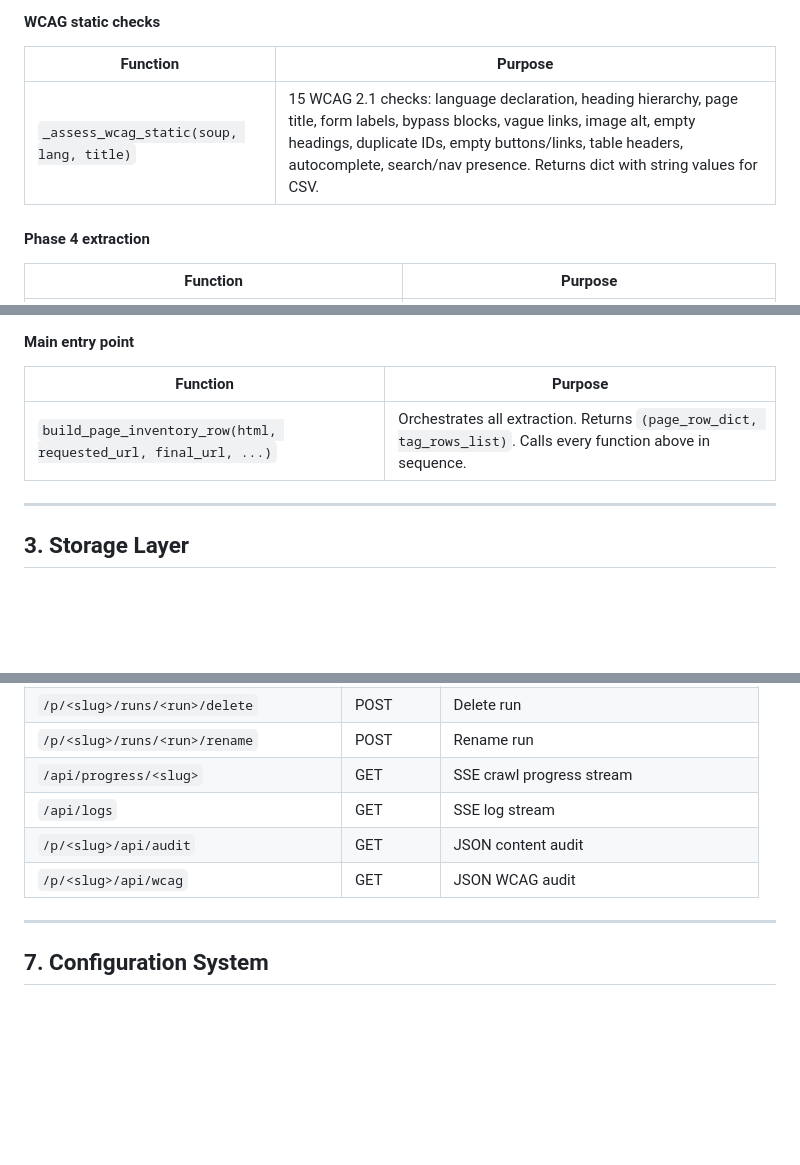
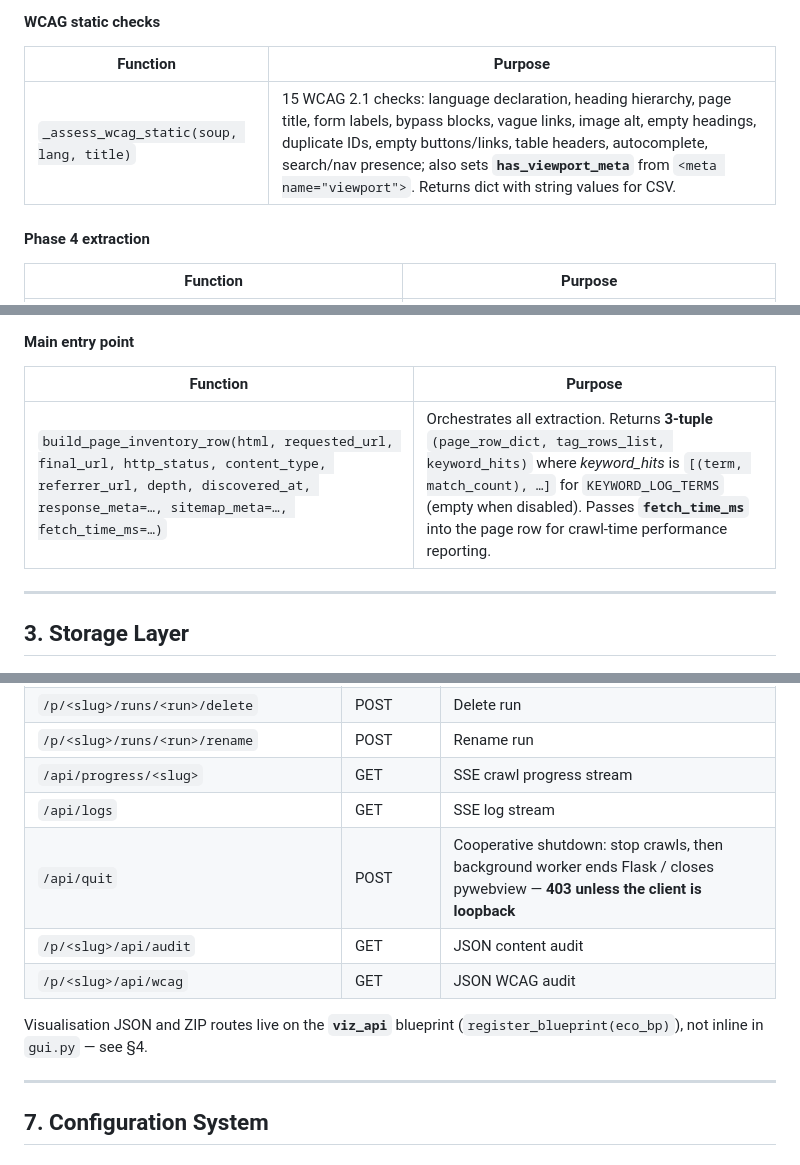
Before and after one commit to hooperstu/CrawlStreetJournal, a Markdown page: FUNCTIONAL_SPEC.md, 3 parts joined by grey strips. GitHub-like rendering; blank space fills up the shorter version.

```diff
--- a/FUNCTIONAL_SPEC.md
+++ b/FUNCTIONAL_SPEC.md
@@ -186,7 +186,7 @@ Extracts metadata from raw HTML. Organised in extraction phases.
 
 | Function | Purpose |
 |----------|---------|
-| `_assess_wcag_static(soup, lang, title)` | 15 WCAG 2.1 checks: language declaration, heading hierarchy, page title, form labels, bypass blocks, vague links, image alt, empty headings, duplicate IDs, empty buttons/links, table headers, autocomplete, search/nav presence. Returns dict with string values for CSV. |
+| `_assess_wcag_static(soup, lang, title)` | 15 WCAG 2.1 checks: language declaration, heading hierarchy, page title, form labels, bypass blocks, vague links, image alt, empty headings, duplicate IDs, empty buttons/links, table headers, autocomplete, search/nav presence; also sets **`has_viewport_meta`** from `<meta name="viewport">`. Returns dict with string values for CSV. |
 
 #### Phase 4 extraction
 
@@ -220,7 +227,7 @@ Extracts metadata from raw HTML. Organised in extraction phases.
 
 | Function | Purpose |
 |----------|---------|
-| `build_page_inventory_row(html, requested_url, final_url, ...)` | Orchestrates all extraction. Returns `(page_row_dict, tag_rows_list)`. Calls every function above in sequence. |
+| `build_page_inventory_row(html, requested_url, final_url, http_status, content_type, referrer_url, depth, discovered_at, response_meta=…, sitemap_meta=…, fetch_time_ms=…)` | Orchestrates all extraction. Returns **3-tuple** `(page_row_dict, tag_rows_list, keyword_hits)` where *keyword_hits* is `[(term, match_count), …]` for `KEYWORD_LOG_TERMS` (empty when disabled). Passes **`fetch_time_ms`** into the page row for crawl-time performance reporting. |
 
 ---
 
@@ -406,8 +445,11 @@ Flask application serving the web interface. All routes resolve run and project
 | `/p/<slug>/runs/<run>/rename` | POST | Rename run |
 | `/api/progress/<slug>` | GET | SSE crawl progress stream |
 | `/api/logs` | GET | SSE log stream |
+| `/api/quit` | POST | Cooperative shutdown: stop crawls, then background worker ends Flask / closes pywebview — **403 unless the client is loopback** |
 | `/p/<slug>/api/audit` | GET | JSON content audit |
 | `/p/<slug>/api/wcag` | GET | JSON WCAG audit |
+
+Visualisation JSON and ZIP routes live on the **`viz_api`** blueprint (`register_blueprint(eco_bp)`), not inline in `gui.py` — see §4.
 
 ---
 
```
Also changed, not shown: other parts of FUNCTIONAL_SPEC.md (+44 -3 lines).
